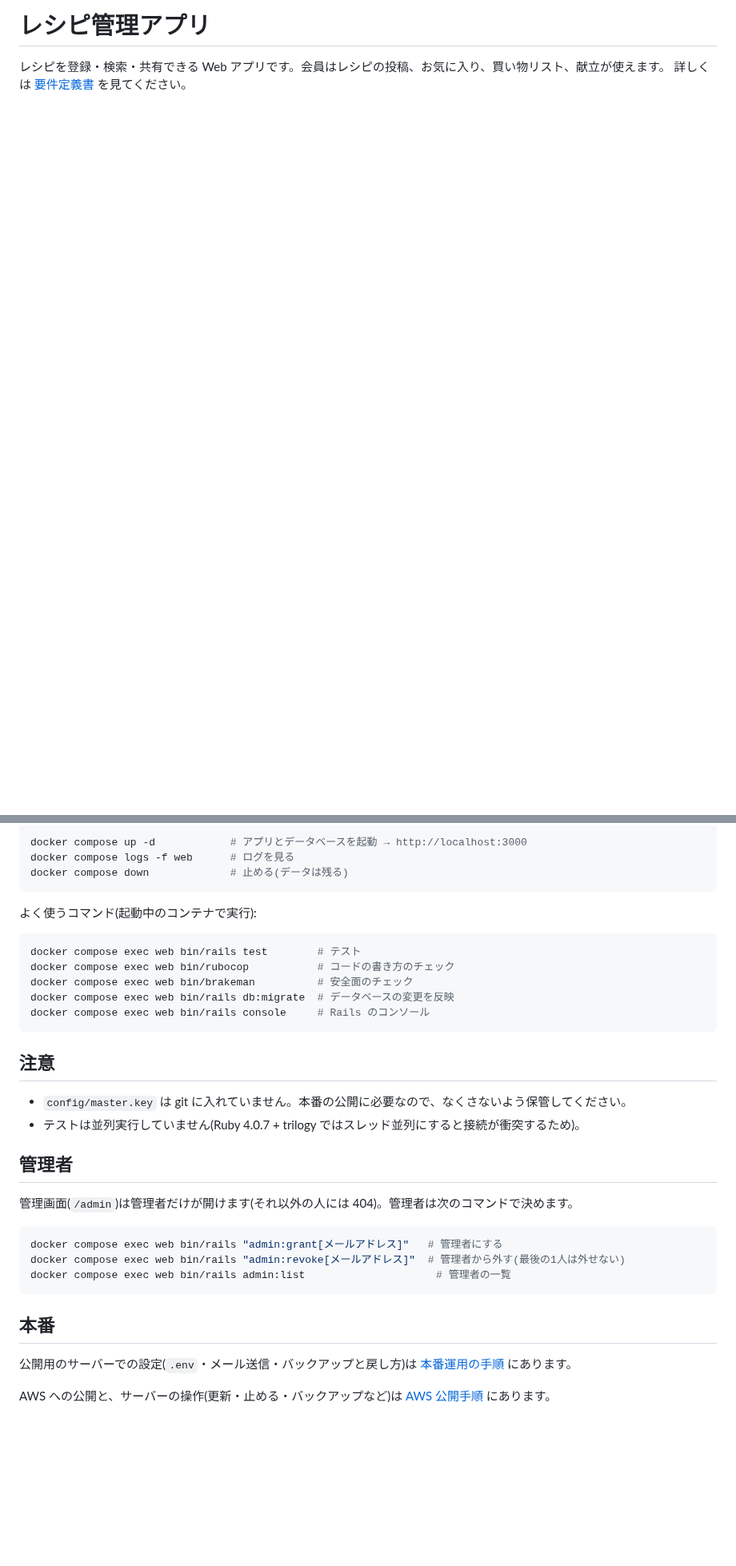
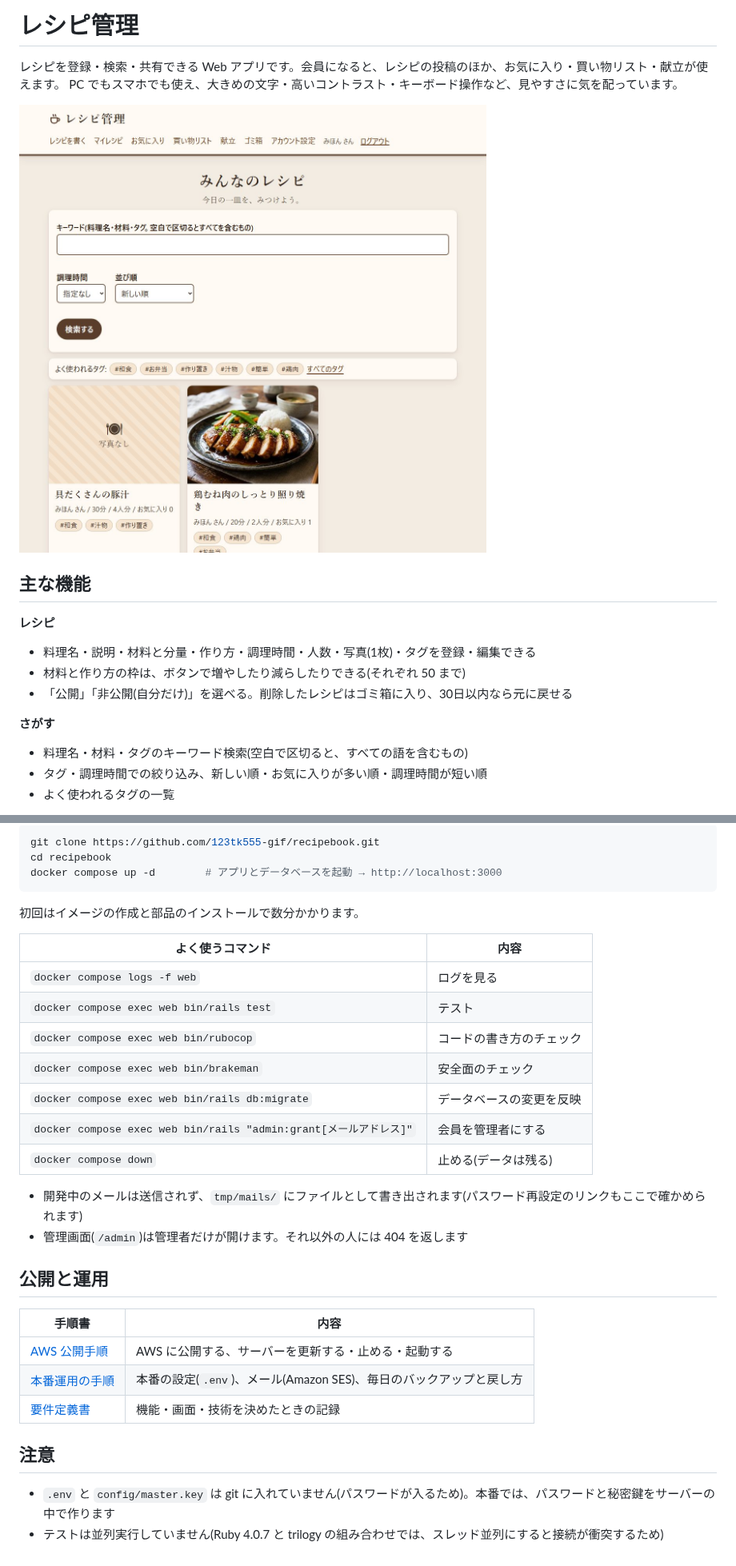
Before and after one commit to 123tk555-gif/recipebook, a Markdown page: README.md, 2 parts joined by grey strips. Shown at 80% size. Drawn GitHub-style; pictures changed too: docs/images/top.jpg (added); blank space fills up the shorter version.

Commit message:
docs: README を書き直し、画面の画像を追加
作業のたびに付け足してきた README を、初めて見る人向けに整理した。
- 何ができるサイトか、主な機能、画面の画像6枚(一覧・詳細・レシピを書く・買い物リスト・献立・スマホ)
- 見やすさの工夫、使っている技術と構成、開発環境での動かし方とよく使うコマンド
- 公開と運用の手順書へのリンク

画像は開発環境で撮影(撮影のための見本データは撮影後に消した)。

Closes #29

Co-Authored-By: Claude Opus 5.5 <noreply@anthropic.com>

````diff
--- a/README.md
+++ b/README.md
@@ -1,4 +1,19 @@
-# レシピ管理アプリ
+# レシピ管理
 
-レシピを登録・検索・共有できる Web アプリです。会員はレシピの投稿、お気に入り、買い物リスト、献立が使えます。
-詳しくは [要件定義書](要件定義書.md) を見てください。
+レシピを登録・検索・共有できる Web アプリです。会員になると、レシピの投稿のほか、お気に入り・買い物リスト・献立が使えます。
+PC でもスマホでも使え、大きめの文字・高いコントラスト・キーボード操作など、見やすさに気を配っています。
+
+![レシピの一覧](docs/images/top.jpg)
+
+## 主な機能
+
+**レシピ**
+- 料理名・説明・材料と分量・作り方・調理時間・人数・写真(1枚)・タグを登録・編集できる
+- 材料と作り方の枠は、ボタンで増やしたり減らしたりできる(それぞれ 50 まで)
+- 「公開」「非公開(自分だけ)」を選べる。削除したレシピはゴミ箱に入り、30日以内なら元に戻せる
+
+**さがす**
+- 料理名・材料・タグのキーワード検索(空白で区切ると、すべての語を含むもの)
+- タグ・調理時間での絞り込み、新しい順・お気に入りが多い順・調理時間が短い順
+- よく使われるタグの一覧
+
@@ -17,37 +68,34 @@ PC に Ruby は要りません。Docker Desktop だけで動きます(Ruby も M
 
 ```sh
-docker compose up -d            # アプリとデータベースを起動 → http://localhost:3000
-docker compose logs -f web      # ログを見る
-docker compose down             # 止める(データは残る)
+git clone https://github.com/123tk555-gif/recipebook.git
+cd recipebook
+docker compose up -d        # アプリとデータベースを起動 → http://localhost:3000
 ```
 
-よく使うコマンド(起動中のコンテナで実行):
+初回はイメージの作成と部品のインストールで数分かかります。
 
-```sh
-docker compose exec web bin/rails test        # テスト
-docker compose exec web bin/rubocop           # コードの書き方のチェック
-docker compose exec web bin/brakeman          # 安全面のチェック
-docker compose exec web bin/rails db:migrate  # データベースの変更を反映
-docker compose exec web bin/rails console     # Rails のコンソール
-```
+| よく使うコマンド | 内容 |
+|---|---|
+| `docker compose logs -f web` | ログを見る |
+| `docker compose exec web bin/rails test` | テスト |
+| `docker compose exec web bin/rubocop` | コードの書き方のチェック |
+| `docker compose exec web bin/brakeman` | 安全面のチェック |
+| `docker compose exec web bin/rails db:migrate` | データベースの変更を反映 |
+| `docker compose exec web bin/rails "admin:grant[メールアドレス]"` | 会員を管理者にする |
+| `docker compose down` | 止める(データは残る) |
+
+- 開発中のメールは送信されず、`tmp/mails/` にファイルとして書き出されます(パスワード再設定のリンクもここで確かめられます)
+- 管理画面(`/admin`)は管理者だけが開けます。それ以外の人には 404 を返します
+
+## 公開と運用
+
+| 手順書 | 内容 |
+|---|---|
+| [AWS 公開手順](docs/AWS公開手順.md) | AWS に公開する、サーバーを更新する・止める・起動する |
+| [本番運用の手順](docs/本番運用.md) | 本番の設定(`.env`)、メール(Amazon SES)、毎日のバックアップと戻し方 |
+| [要件定義書](要件定義書.md) | 機能・画面・技術を決めたときの記録 |
 
 ## 注意
 
-- `config/master.key` は git に入れていません。本番の公開に必要なので、なくさないよう保管してください。
-- テストは並列実行していません(Ruby 4.0.7 + trilogy ではスレッド並列にすると接続が衝突するため)。
-
-## 管理者
-
-管理画面(`/admin`)は管理者だけが開けます(それ以外の人には 404)。管理者は次のコマンドで決めます。
-
-```sh
-docker compose exec web bin/rails "admin:grant[メールアドレス]"   # 管理者にする
-docker compose exec web bin/rails "admin:revoke[メールアドレス]"  # 管理者から外す(最後の1人は外せない)
-docker compose exec web bin/rails admin:list                     # 管理者の一覧
-```
-
-## 本番
-
-公開用のサーバーでの設定(`.env`・メール送信・バックアップと戻し方)は [本番運用の手順](docs/本番運用.md) にあります。
-
-AWS への公開と、サーバーの操作(更新・止める・バックアップなど)は [AWS 公開手順](docs/AWS公開手順.md) にあります。
+- `.env` と `config/master.key` は git に入れていません(パスワードが入るため)。本番では、パスワードと秘密鍵をサーバーの中で作ります
+- テストは並列実行していません(Ruby 4.0.7 と trilogy の組み合わせでは、スレッド並列にすると接続が衝突するため)
````
Also changed, not shown: other parts of README.md (+41 -5 lines), docs/images/form.jpg (added), docs/images/meal-plan.jpg (added), docs/images/mobile.jpg (added), docs/images/recipe.jpg (added), docs/images/shopping.jpg (added).
